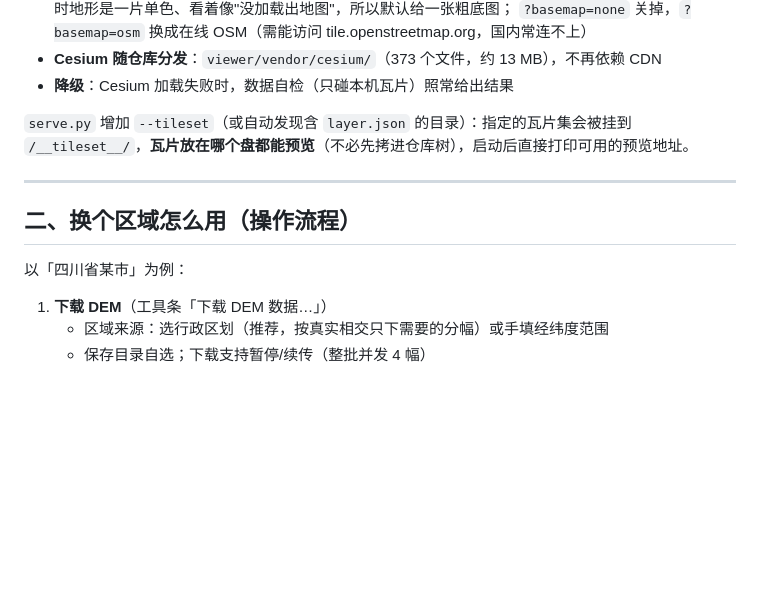
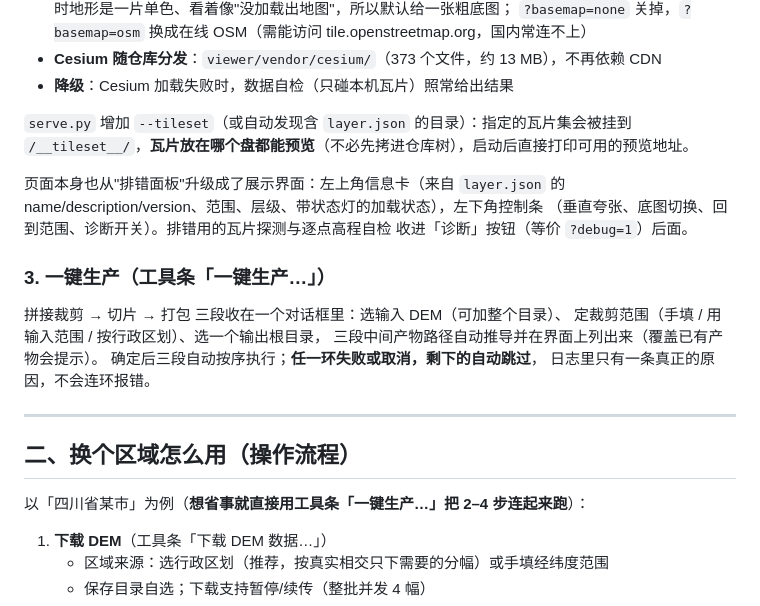
Before and after one commit to 1243148603/ReCut, a Markdown page: docs/通用化说明.md, the part around the change. Rendered like a GitHub page; blank space fills up the shorter version.

```diff
--- a/docs/通用化说明.md
+++ b/docs/通用化说明.md
@@ -54,11 +54,24 @@
 `serve.py` 增加 `--tileset`（或自动发现含 `layer.json` 的目录）：指定的瓦片集会被挂到
 `/__tileset__/`，**瓦片放在哪个盘都能预览**（不必先拷进仓库树），启动后直接打印可用的预览地址。
 
+页面本身也从"排错面板"升级成了展示界面：左上角信息卡（来自 `layer.json` 的
+name/description/version、范围、层级、带状态灯的加载状态），左下角控制条
+（垂直夸张、底图切换、回到范围、诊断开关）。排错用的瓦片探测与逐点高程自检
+收进「诊断」按钮（等价 `?debug=1`）后面。
+
+### 3. 一键生产（工具条「一键生产…」）
+
+拼接裁剪 → 切片 → 打包 三段收在一个对话框里：选输入 DEM（可加整个目录）、
+定裁剪范围（手填 / 用输入范围 / 按行政区划）、选一个输出根目录，
+三段中间产物路径自动推导并在界面上列出来（覆盖已有产物会提示）。
+确定后三段自动按序执行；**任一环失败或取消，剩下的自动跳过**，
+日志里只有一条真正的原因，不会连环报错。
+
 ---
 
 ## 二、换个区域怎么用（操作流程）
 
-以「四川省某市」为例：
+以「四川省某市」为例（**想省事就直接用工具条「一键生产…」把 2–4 步连起来跑**）：
 
 1. **下载 DEM**（工具条「下载 DEM 数据…」）
    - 区域来源：选行政区划（推荐，按真实相交只下需要的分幅）或手填经纬度范围
```
Also changed, not shown: CHANGELOG.md (+16 -3 lines).
